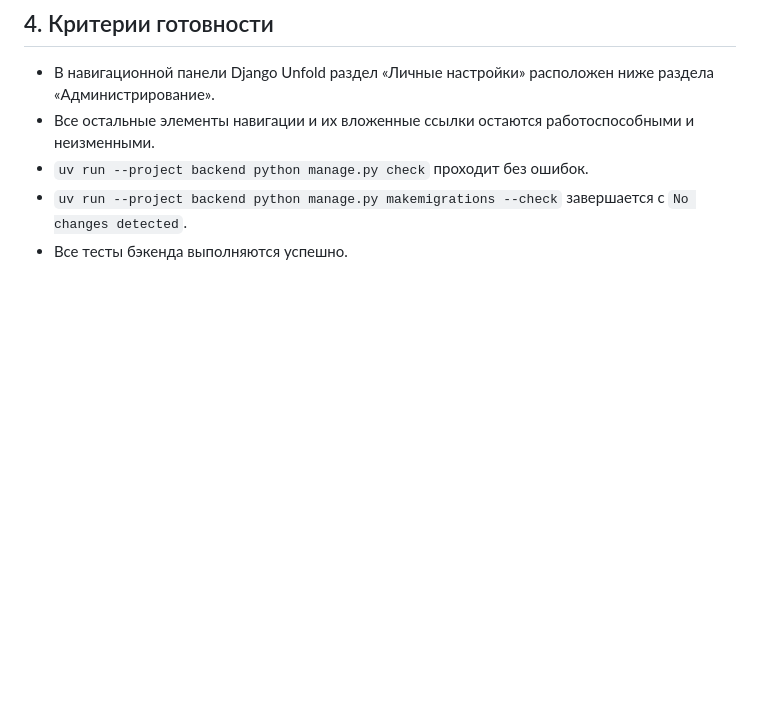
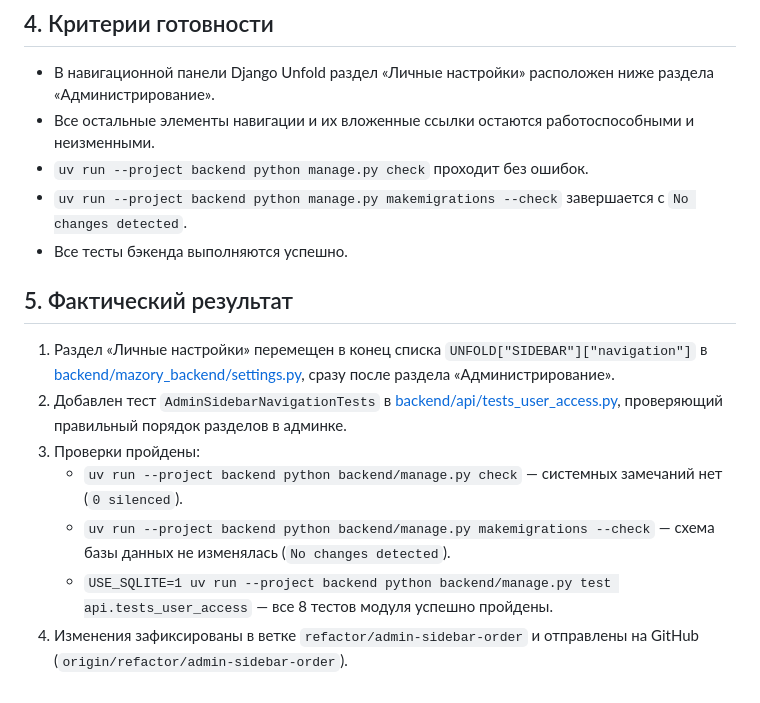
Before and after one commit to envOnion/kz-mazory, a Markdown page: specs/task_2026-10-06_02-05-13_MSK.md, the part around the change. GitHub-like rendering; blank space fills up the shorter version.

Commit message:
docs: зафиксировать результат проверки порядка разделов админки

```diff
--- a/specs/task_2026-10-06_02-05-13_MSK.md
+++ b/specs/task_2026-10-06_02-05-13_MSK.md
@@ -68,3 +68,13 @@
 - `uv run --project backend python manage.py check` проходит без ошибок.
 - `uv run --project backend python manage.py makemigrations --check` завершается с `No changes detected`.
 - Все тесты бэкенда выполняются успешно.
+
+## 5. Фактический результат
+
+1. Раздел «Личные настройки» перемещен в конец списка `UNFOLD["SIDEBAR"]["navigation"]` в [backend/mazory_backend/settings.py](file:///Users/a_belianskii/Projects/kz-mazory/backend/mazory_backend/settings.py), сразу после раздела «Администрирование».
+2. Добавлен тест `AdminSidebarNavigationTests` в [backend/api/tests_user_access.py](file:///Users/a_belianskii/Projects/kz-mazory/backend/api/tests_user_access.py), проверяющий правильный порядок разделов в админке.
+3. Проверки пройдены:
+   - `uv run --project backend python backend/manage.py check` — системных замечаний нет (`0 silenced`).
+   - `uv run --project backend python backend/manage.py makemigrations --check` — схема базы данных не изменялась (`No changes detected`).
+   - `USE_SQLITE=1 uv run --project backend python backend/manage.py test api.tests_user_access` — все 8 тестов модуля успешно пройдены.
+4. Изменения зафиксированы в ветке `refactor/admin-sidebar-order` и отправлены на GitHub (`origin/refactor/admin-sidebar-order`).
```
